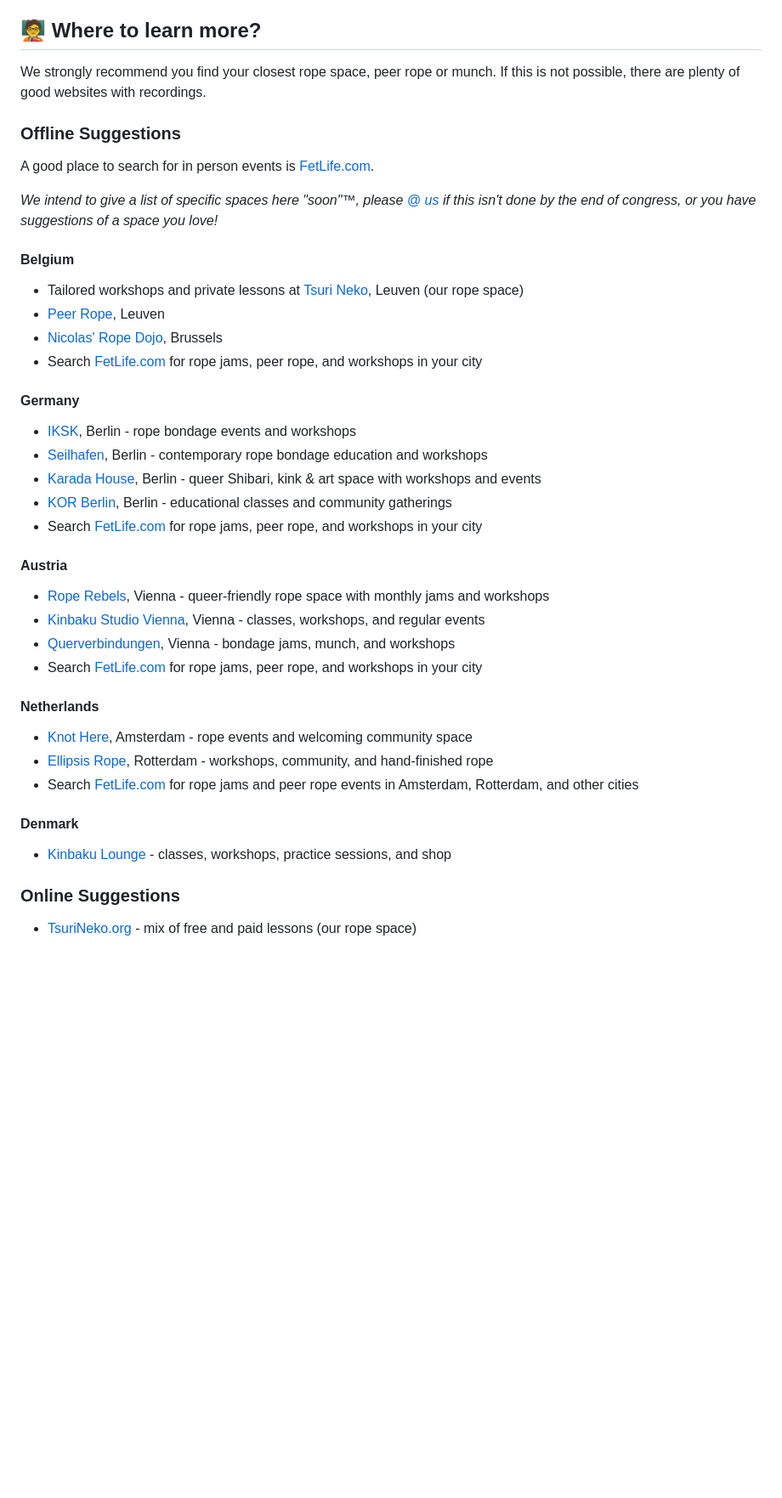
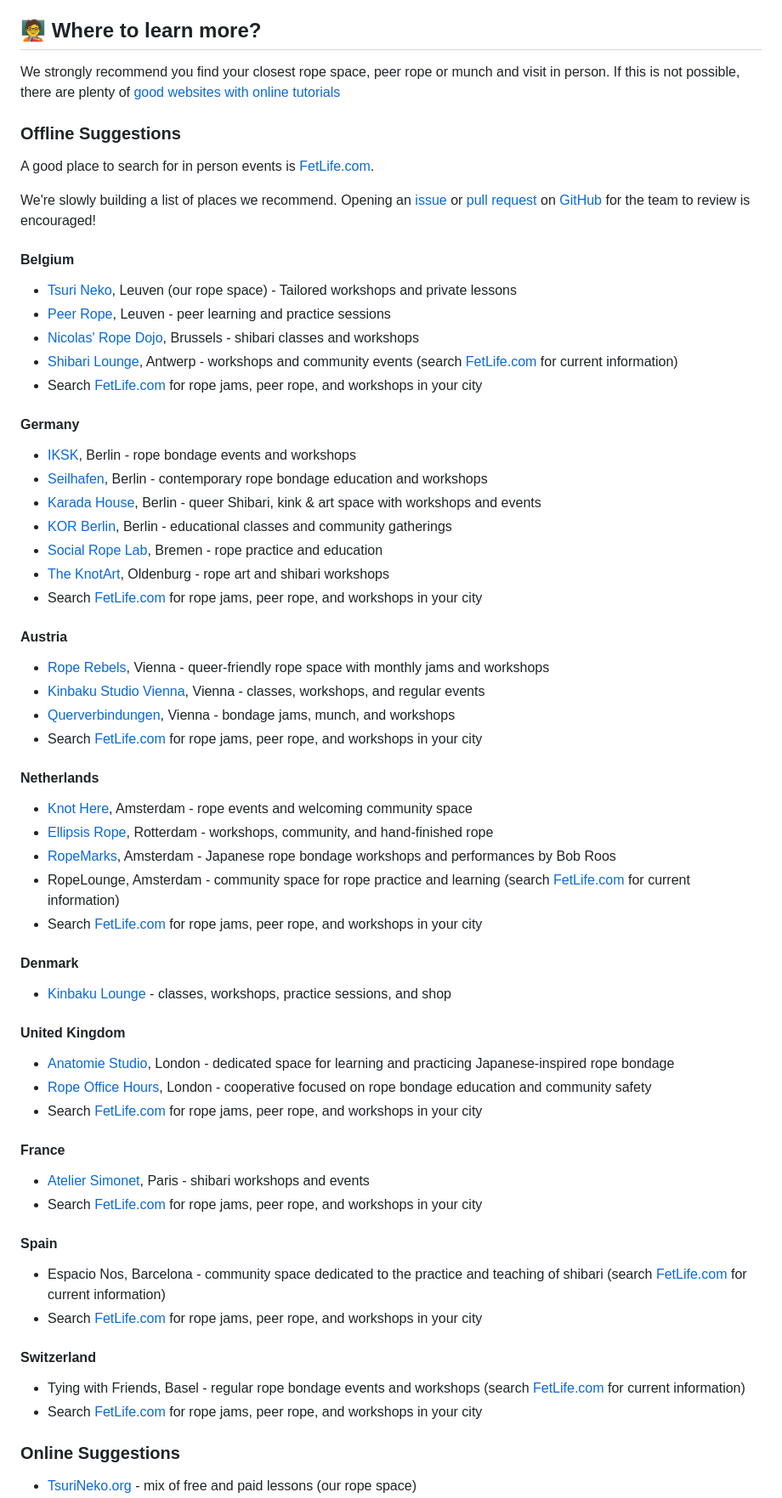
Before and after one commit to RopeLabsOrg/ropelabs.org, a Markdown page: content/39c3.md, the part around the change. Shown: that part at 85% size. GitHub-like rendering; blank space fills up the shorter version.

Commit message:
:memo: Add rope spaces

```diff
--- a/content/39c3.md
+++ b/content/39c3.md
@@ -202,20 +202,21 @@ You can follow us at:
 
 ## 🧑‍🏫 Where to learn more?
 
-We strongly recommend you find your closest rope space, peer rope or munch.
-If this is not possible, there are plenty of good websites with recordings.
+We strongly recommend you find your closest rope space, peer rope or munch and visit in person.
+If this is not possible, there are plenty of [good websites with online tutorials](#online-suggestions)
 
 ### Offline Suggestions
 
 A good place to search for in person events is [FetLife.com](https://fetlife.com).
 
-_We intend to give a list of specific spaces here "soon"™, please [@ us](https://chaos.social/@RopeLabs) if this isn't done by the end of congress, or you have suggestions of a space you love!_
+We're slowly building a list of places we recommend. Opening an [issue](https://github.com/ropelabsorg/ropelabs.org/issues) or [pull request](https://github.com/ropelabsorg/ropelabs.org/pulls) on [GitHub](https://github.com/ropelabsorg/ropelabs.org) for the team to review is encouraged!
 
 #### Belgium
 
-- Tailored workshops and private lessons at [Tsuri Neko](https://tsurineko.org), Leuven (our rope space)
-- [Peer Rope](https://sites.google.com/view/peerropeleuven/home), Leuven
-- [Nicolas' Rope Dojo](https://dojo.a-nicolas.art), Brussels
+- [Tsuri Neko](https://tsurineko.org), Leuven (our rope space) - Tailored workshops and private lessons
+- [Peer Rope](https://sites.google.com/view/peerropeleuven/home), Leuven - peer learning and practice sessions
+- [Nicolas' Rope Dojo](https://dojo.a-nicolas.art), Brussels - shibari classes and workshops
+- [Shibari Lounge](https://www.shibarilounge.com/), Antwerp - workshops and community events (search [FetLife.com](https://fetlife.com) for current information)
 - Search [FetLife.com](https://fetlife.com) for rope jams, peer rope, and workshops in your city
 
 #### Germany
@@ -224,6 +225,8 @@ _We intend to give a list of specific spaces here "soon"™, please [@ us](https
 - [Seilhafen](https://seilhafen.de), Berlin - contemporary rope bondage education and workshops
 - [Karada House](https://karada-house.de), Berlin - queer Shibari, kink & art space with workshops and events
 - [KOR Berlin](https://www.korberlin.com), Berlin - educational classes and community gatherings
+- [Social Rope Lab](https://ropelab.de/), Bremen - rope practice and education
+- [The KnotArt](https://fetlife.com/KnotArt), Oldenburg - rope art and shibari workshops
 - Search [FetLife.com](https://fetlife.com) for rope jams, peer rope, and workshops in your city
 
 #### Austria
@@ -237,11 +240,34 @@ _We intend to give a list of specific spaces here "soon"™, please [@ us](https
 
 - [Knot Here](https://www.knothere.nl), Amsterdam - rope events and welcoming community space
 - [Ellipsis Rope](https://www.instagram.com/ellipsisropeevents), Rotterdam - workshops, community, and hand-finished rope
-- Search [FetLife.com](https://fetlife.com) for rope jams and peer rope events in Amsterdam, Rotterdam, and other cities
+- [RopeMarks](https://www.ropemarks.com), Amsterdam - Japanese rope bondage workshops and performances by Bob Roos
+- RopeLounge, Amsterdam - community space for rope practice and learning (search [FetLife.com](https://fetlife.com) for current information)
+- Search [FetLife.com](https://fetlife.com) for rope jams, peer rope, and workshops in your city
 
 #### Denmark
 
 - [Kinbaku Lounge](https://kinbakulounge.dk) - classes, workshops, practice sessions, and shop
+
+#### United Kingdom
+
+- [Anatomie Studio](https://anatomiestudio.com), London - dedicated space for learning and practicing Japanese-inspired rope bondage
+- [Rope Office Hours](https://ropeofficehours.com), London - cooperative focused on rope bondage education and community safety
+- Search [FetLife.com](https://fetlife.com) for rope jams, peer rope, and workshops in your city
+
+#### France
+
+- [Atelier Simonet](https://ateliersimonet.com/), Paris - shibari workshops and events
+- Search [FetLife.com](https://fetlife.com) for rope jams, peer rope, and workshops in your city
+
+#### Spain
+
+- Espacio Nos, Barcelona - community space dedicated to the practice and teaching of shibari (search [FetLife.com](https://fetlife.com) for current information)
+- Search [FetLife.com](https://fetlife.com) for rope jams, peer rope, and workshops in your city
+
+#### Switzerland
+
+- Tying with Friends, Basel - regular rope bondage events and workshops (search [FetLife.com](https://fetlife.com) for current information)
+- Search [FetLife.com](https://fetlife.com) for rope jams, peer rope, and workshops in your city
 
 ### Online Suggestions
 
```
